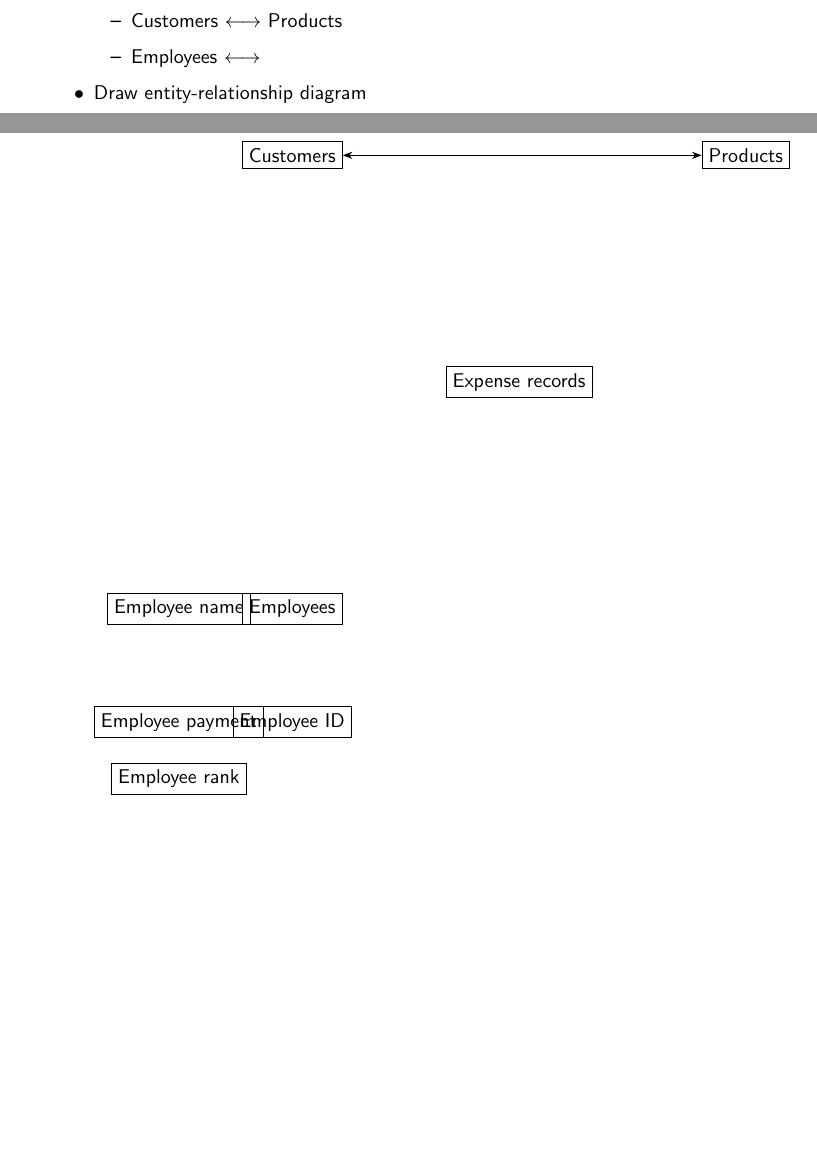
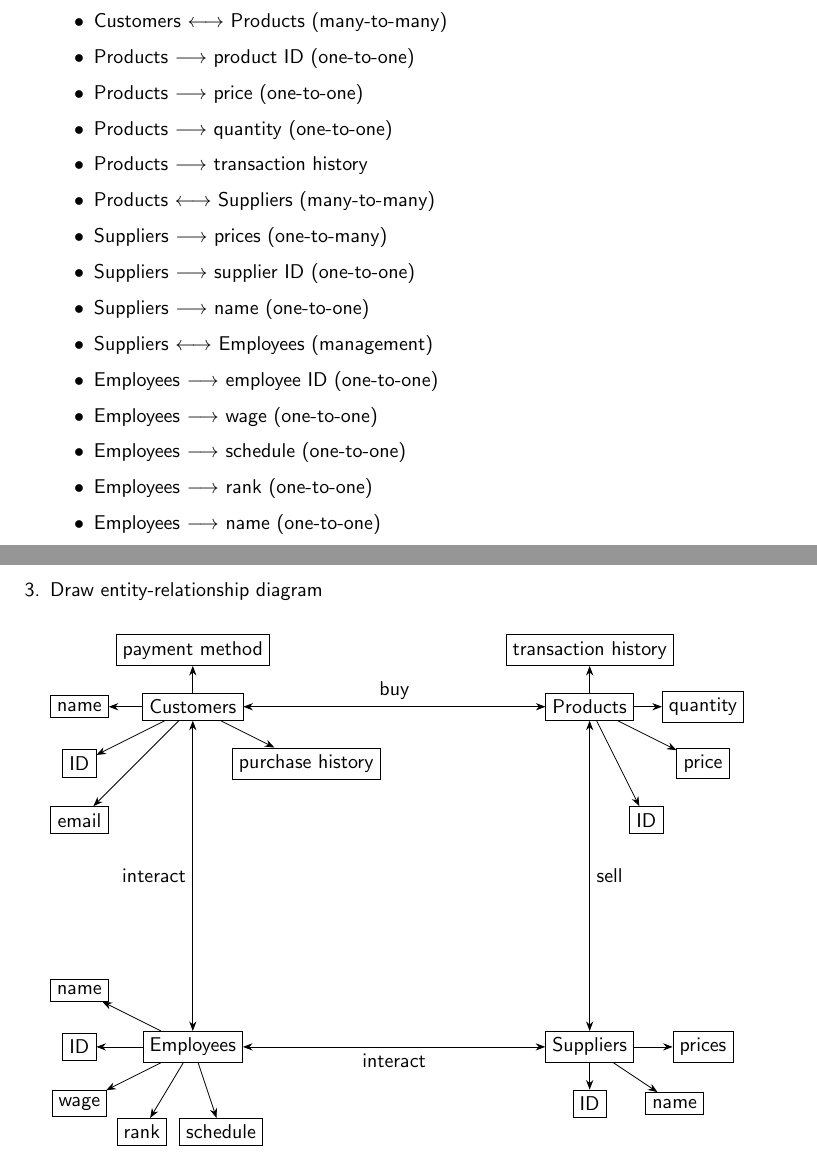
Before and after one commit to Combinatorious/COMP3700, a LaTeX letter (activities/Activity4.tex): two parts of pages 1 and 2 of 2 before the commit and two parts of pages 2 and 3 of 3 after it, joined at a grey line, cut so that both start at the same text, the shorter picture padded with empty space. Compiled offline with pdfLaTeX.

Commit message:
finished activity 4

```diff
--- a/activities/Activity4.tex
+++ b/activities/Activity4.tex
@@ -35,4 +52,2 @@ cai0004@auburn.edu
 	\item Identify relationships
 	\begin{itemize}
-		\item Customers $\longleftrightarrow$ Products
-		\item Employees $\longleftrightarrow$
@@ -39,24 +59,73 @@ cai0004@auburn.edu
+		\item Customers $\longleftrightarrow$ Products (many-to-many)
+		\item Products $\longrightarrow$ product ID (one-to-one)
+		\item Products $\longrightarrow$ price (one-to-one)
+		\item Products $\longrightarrow$ quantity (one-to-one)
+		\item Products $\longrightarrow$ transaction history
+		\item Products $\longleftrightarrow$ Suppliers (many-to-many)
+		\item Suppliers $\longrightarrow$ prices (one-to-many)
+		\item Suppliers $\longrightarrow$ supplier ID (one-to-one)
+		\item Suppliers $\longrightarrow$ name (one-to-one)
+		\item Suppliers $\longleftrightarrow$ Employees (management)
+		\item Employees $\longrightarrow$ employee ID (one-to-one)
+		\item Employees $\longrightarrow$ wage (one-to-one)
+		\item Employees $\longrightarrow$ schedule (one-to-one)
+		\item Employees $\longrightarrow$ rank (one-to-one)
+		\item Employees $\longrightarrow$ name (one-to-one)
 	\end{itemize}
-	\item Draw entity-relationship diagram
+\newpage
+	\item Draw entity-relationship diagram\\
 
-	\begin{tikzpicture}[scale=2]
+	\begin{tikzpicture}[scale=1]
 	\begin{scope}[every node/.style={rectangle,draw}, every label/.append style={font=\scriptsize}]
-		\node (Customers) at (0, 4) {Customers};
-		\node (Employees) at (0, 0) {Employees};
-			\node (Employee ID) at (0, -1) {Employee ID};
-			\node (Employee name) at (-1,0) {Employee name};
-			\node (Employee payment) at (-1,-1) {Employee payment};
-			\node (Employee rank) at (-1, -1.5) {Employee rank};
-		\node (Products) at (4, 4) {Products};
-		\node (Expense records) at (2, 2) {Expense records};
-
+		\node (Customers) at (1, 8) {Customers};
+			\node (Customer name) at (-1,8) {name};
+			\node (Customer ID) at (-1,7) {ID};
+			\node (Customer email) at (-1,6) {email};
+			\node (Customer payment method) at (1,9) {payment method};
+			\node (Customer purchase history) at (3,7) {purchase history};
+		\node (Employees) at (1, 2) {Employees};
+			\node (Employee ID) at (-1, 2) {ID};
+			\node (Employee name) at (-1,3) {name};
+			\node (Employee wage) at (-1,1) {wage};
+			\node (Employee rank) at (0.1, 0.5) {rank};
+			\node (Employee schedule) at (1.5,0.5) {schedule};
+		\node (Products) at (8, 8) {Products};
+			\node (Product ID) at (9,6) {ID};
+			\node (Product price) at (10,7) {price};
+			\node (Product quantity) at (10,8) {quantity};
+			\node (Product transaction history) at (8,9) {transaction history};
+		\node (Suppliers) at (8,2) {Suppliers};
+			\node (Supplier prices) at (10,2) {prices};
+			\node (Supplier ID) at (8,1) {ID};
+			\node (Supplier name) at (9.5,1) {name};
 	\end{scope}
 	\begin{scope}[>={Stealth[black]}]
-	\path [<->] (Customers) edge (Products);
+	\path [->] (Customers) edge (Customer name);
+	\path [->] (Customers) edge (Customer ID);
+	\path [->] (Customers) edge (Customer email);
+	\path [->] (Customers) edge (Customer payment method);
+	\path [->] (Customers) edge (Customer purchase history);
+	\path [<->] (Customers) edge node[above] {buy} (Products);
 
+	\path [->] (Products) edge (Product ID);
+	\path [->] (Products) edge (Product price);
+	\path [->] (Products) edge (Product quantity);
+	\path [->] (Products) edge (Product transaction history);
+	\path [<->]  (Products) edge node[right] {sell} (Suppliers);
+
+	\path [->] (Suppliers) edge (Supplier prices);
+	\path [->] (Suppliers) edge (Supplier ID);
+	\path [->] (Suppliers) edge (Supplier name);
+	\path [<->] (Suppliers) edge node[below] {interact} (Employees);
+
+	\path [->] (Employees) edge (Employee ID);
+	\path [->] (Employees) edge (Employee name);
+	\path [->] (Employees) edge (Employee wage);
+	\path [->] (Employees) edge (Employee rank);
+	\path [->] (Employees) edge (Employee schedule);
+	\path [<->] (Employees) edge node[left] {interact} (Customers);
 	\end{scope}
 	\end{tikzpicture}
-
 \end{enumerate}
 
 \end{document}
```
Also changed, not shown: activities/Activity4.pdf, activities/Activity4.tex (24 more changed lines).
